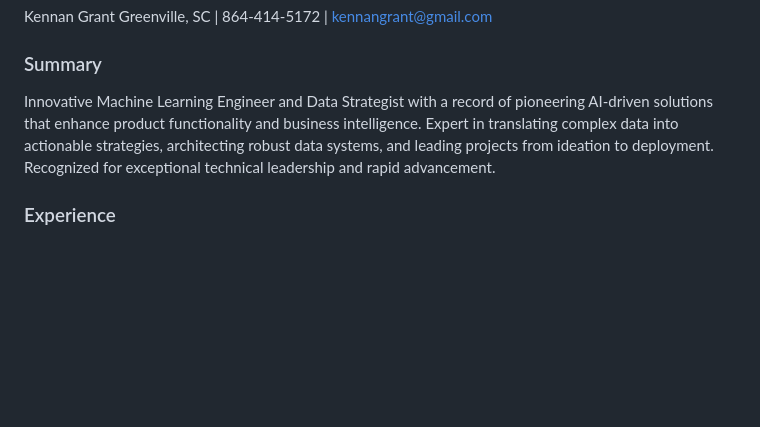
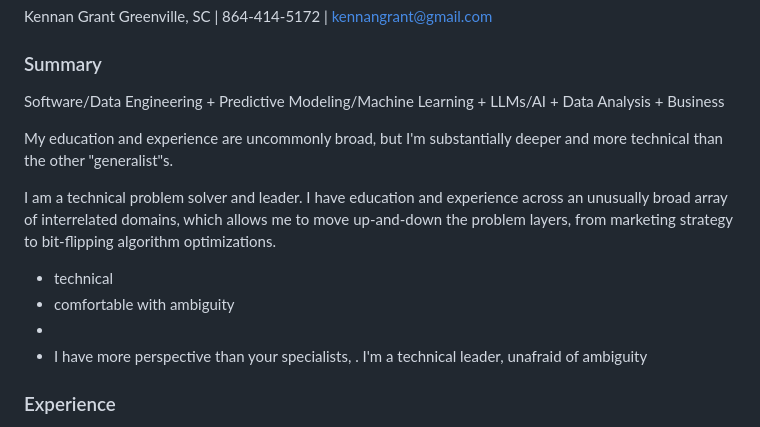
Before and after one commit to kennan-grant/kennan-grant.github.io, a Markdown page: resume/index.md, the part around the change. GitHub-like rendering; blank space fills up the shorter version.

```diff
--- a/resume/index.md
+++ b/resume/index.md
@@ -8,12 +8,16 @@ Greenville, SC | 864-414-5172 | kennangrant@gmail.com
 
 ### Summary
 
-Innovative Machine Learning Engineer and Data Strategist with a record of
-pioneering AI-driven solutions that enhance product functionality and
-business intelligence. Expert in translating complex data into actionable
-strategies, architecting robust data systems, and leading projects from
-ideation to deployment. Recognized for exceptional technical leadership
-and rapid advancement.
+Software/Data Engineering + Predictive Modeling/Machine Learning + LLMs/AI + Data Analysis + Business
+
+My education and experience are uncommonly broad, but I'm substantially deeper and more technical than the other "generalist"s.
+
+I am a technical problem solver and leader. I have education and experience across an unusually broad array of interrelated domains, which allows me to move up-and-down the problem layers, from marketing strategy to bit-flipping algorithm optimizations.
+
+- technical
+- comfortable with ambiguity
+-
+- I have more perspective than your specialists, . I'm a technical leader, unafraid of ambiguity
 
 ### Experience
 
```
